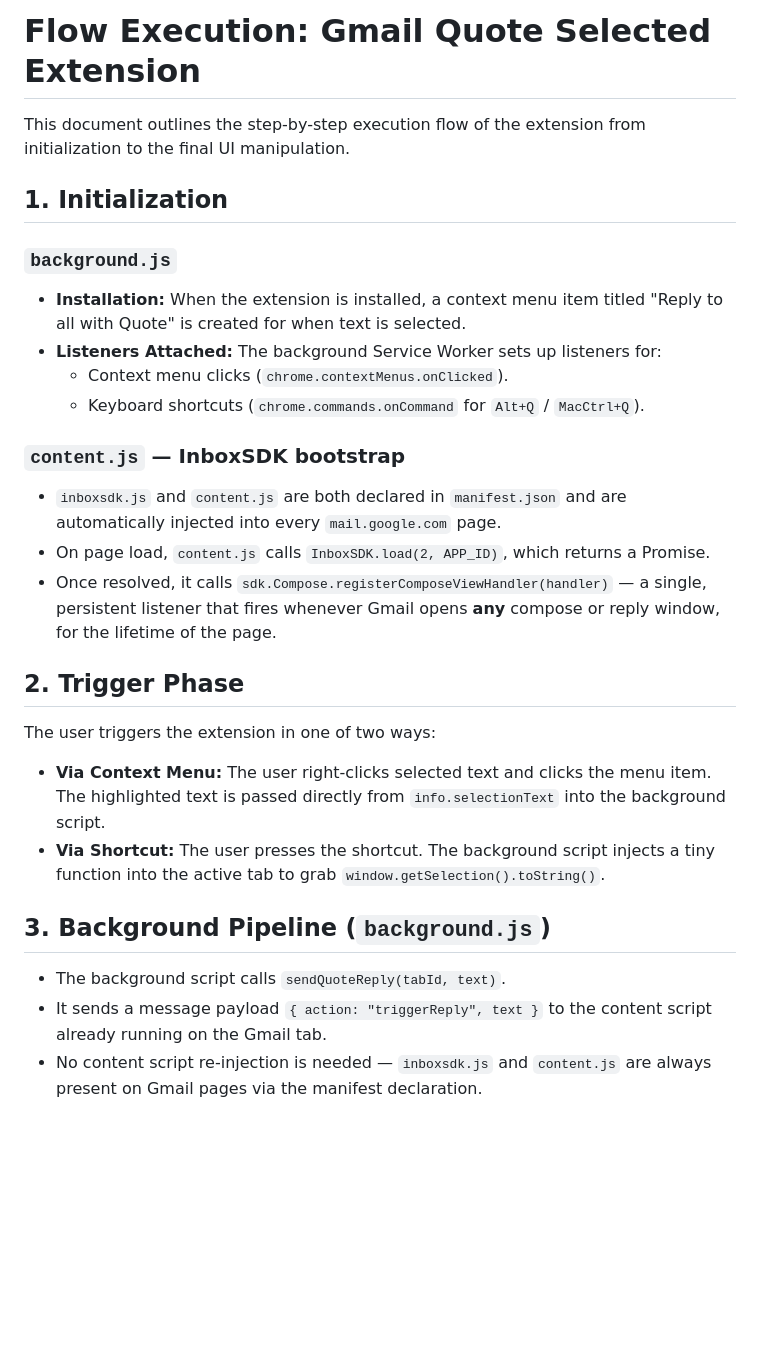
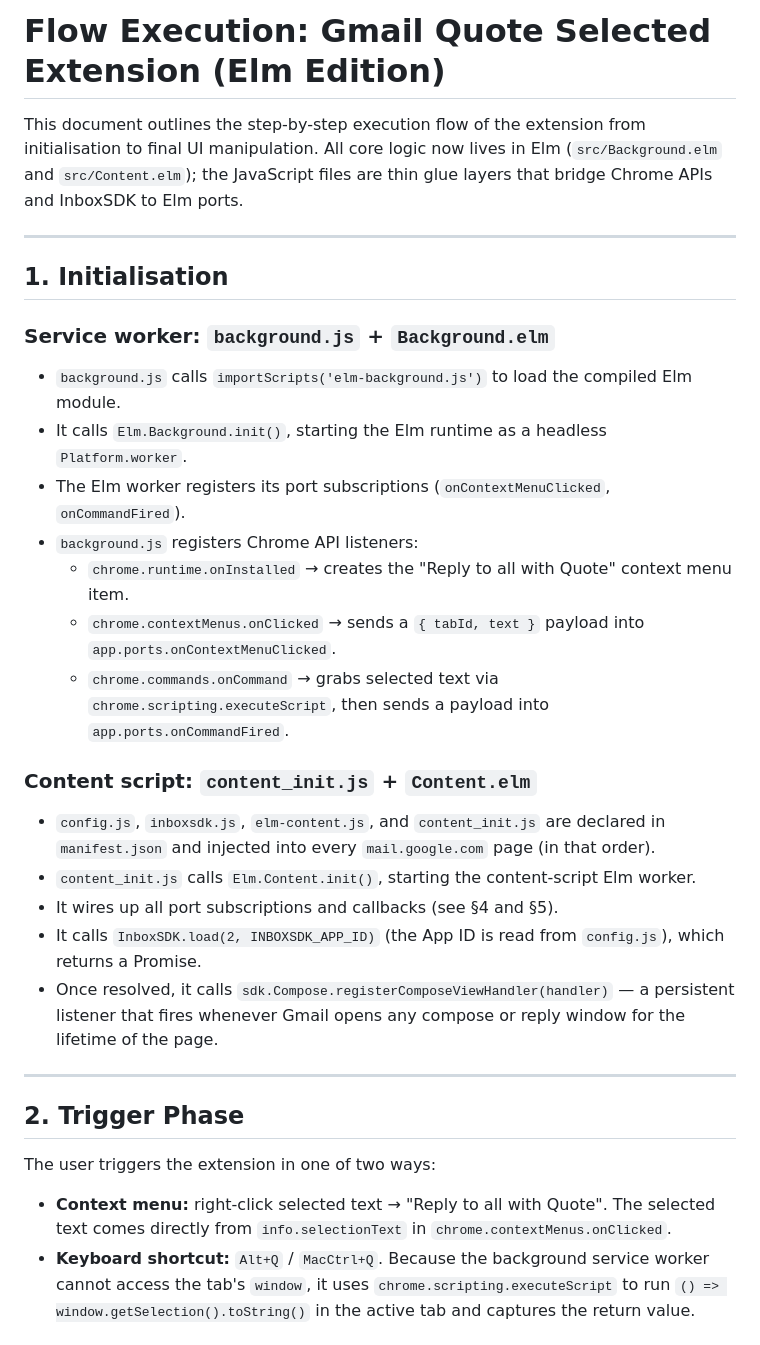
Before and after one commit to kgashok/gmail-quote-extension-elm, a Markdown page: doc/flow.md, the part around one of its changes. GitHub-like rendering; blank space fills up the shorter version.

```diff
--- a/doc/flow.md
+++ b/doc/flow.md
@@ -1,27 +1,35 @@
-# Flow Execution: Gmail Quote Selected Extension
+# Flow Execution: Gmail Quote Selected Extension (Elm Edition)
 
-This document outlines the step-by-step execution flow of the extension from initialization to the final UI manipulation.
+This document outlines the step-by-step execution flow of the extension from initialisation to final UI manipulation. All core logic now lives in Elm (`src/Background.elm` and `src/Content.elm`); the JavaScript files are thin glue layers that bridge Chrome APIs and InboxSDK to Elm ports.
 
-## 1. Initialization
+---
 
-### `background.js`
-* **Installation:** When the extension is installed, a context menu item titled "Reply to all with Quote" is created for when text is selected.
-* **Listeners Attached:** The background Service Worker sets up listeners for:
-    * Context menu clicks (`chrome.contextMenus.onClicked`).
-    * Keyboard shortcuts (`chrome.commands.onCommand` for `Alt+Q` / `MacCtrl+Q`).
+## 1. Initialisation
 
-### `content.js` — InboxSDK bootstrap
-* `inboxsdk.js` and `content.js` are both declared in `manifest.json` and are automatically injected into every `mail.google.com` page.
-* On page load, `content.js` calls `InboxSDK.load(2, APP_ID)`, which returns a Promise.
-* Once resolved, it calls `sdk.Compose.registerComposeViewHandler(handler)` — a single, persistent listener that fires whenever Gmail opens **any** compose or reply window, for the lifetime of the page.
+### Service worker: `background.js` + `Background.elm`
+
+- `background.js` calls `importScripts('elm-background.js')` to load the compiled Elm module.
+- It calls `Elm.Background.init()`, starting the Elm runtime as a headless `Platform.worker`.
+- The Elm worker registers its port subscriptions (`onContextMenuClicked`, `onCommandFired`).
+- `background.js` registers Chrome API listeners:
+  - `chrome.runtime.onInstalled` → creates the "Reply to all with Quote" context menu item.
+  - `chrome.contextMenus.onClicked` → sends a `{ tabId, text }` payload into `app.ports.onContextMenuClicked`.
+  - `chrome.commands.onCommand` → grabs selected text via `chrome.scripting.executeScript`, then sends a payload into `app.ports.onCommandFired`.
+
+### Content script: `content_init.js` + `Content.elm`
+
+- `config.js`, `inboxsdk.js`, `elm-content.js`, and `content_init.js` are declared in `manifest.json` and injected into every `mail.google.com` page (in that order).
+- `content_init.js` calls `Elm.Content.init()`, starting the content-script Elm worker.
+- It wires up all port subscriptions and callbacks (see §4 and §5).
+- It calls `InboxSDK.load(2, INBOXSDK_APP_ID)` (the App ID is read from `config.js`), which returns a Promise.
+- Once resolved, it calls `sdk.Compose.registerComposeViewHandler(handler)` — a persistent listener that fires whenever Gmail opens any compose or reply window for the lifetime of the page.
+
+---
 
 ## 2. Trigger Phase
+
 The user triggers the extension in one of two ways:
-* **Via Context Menu:** The user right-clicks selected text and clicks the menu item. The highlighted text is passed directly from `info.selectionText` into the background script.
-* **Via Shortcut:** The user presses the shortcut. The background script injects a tiny function into the active tab to grab `window.getSelection().toString()`.
 
-## 3. Background Pipeline (`background.js`)
-* The background script calls `sendQuoteReply(tabId, text)`.
-* It sends a message payload `{ action: "triggerReply", text }` to the content script already running on the Gmail tab.
-* No content script re-injection is needed — `inboxsdk.js` and `content.js` are always present on Gmail pages via the manifest declaration.
+- **Context menu:** right-click selected text → "Reply to all with Quote". The selected text comes directly from `info.selectionText` in `chrome.contextMenus.onClicked`.
+- **Keyboard shortcut:** `Alt+Q` / `MacCtrl+Q`. Because the background service worker cannot access the tab's `window`, it uses `chrome.scripting.executeScript` to run `() => window.getSelection().toString()` in the active tab and captures the return value.
 
```
Also changed, not shown: other parts of doc/flow.md (+137 -34 lines), doc/glossary.md (+75 -43 lines).
